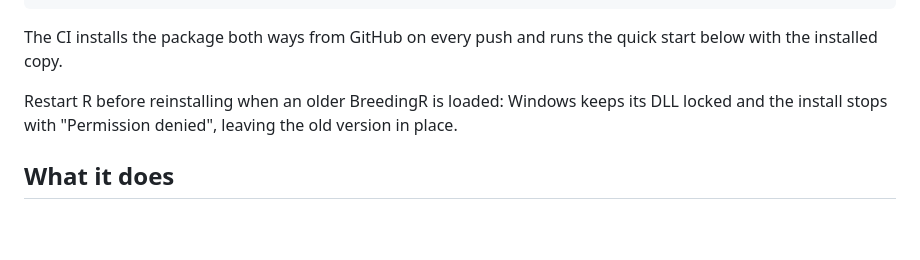
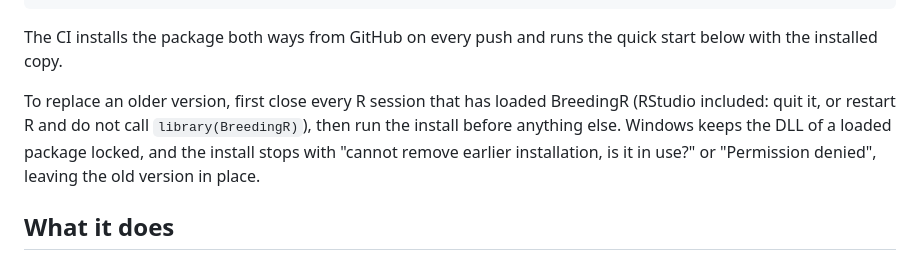
Before and after one commit to phyllype/BreedingR, a Markdown page: README.md, the part around the change. GitHub-like rendering; blank space fills up the shorter version.

Commit message:
docs: say which R session keeps the old DLL locked on Windows

```diff
--- a/README.md
+++ b/README.md
@@ -30,8 +30,11 @@ packageVersion("BreedingR")   # the examples here need 0.4.0.9000
 The CI installs the package both ways from GitHub on every push and runs the quick start
 below with the installed copy.
 
-Restart R before reinstalling when an older BreedingR is loaded: Windows keeps its DLL
-locked and the install stops with "Permission denied", leaving the old version in place.
+To replace an older version, first close every R session that has loaded BreedingR
+(RStudio included: quit it, or restart R and do not call `library(BreedingR)`), then run
+the install before anything else. Windows keeps the DLL of a loaded package locked, and
+the install stops with "cannot remove earlier installation, is it in use?" or "Permission
+denied", leaving the old version in place.
 
 ## What it does
 
```
